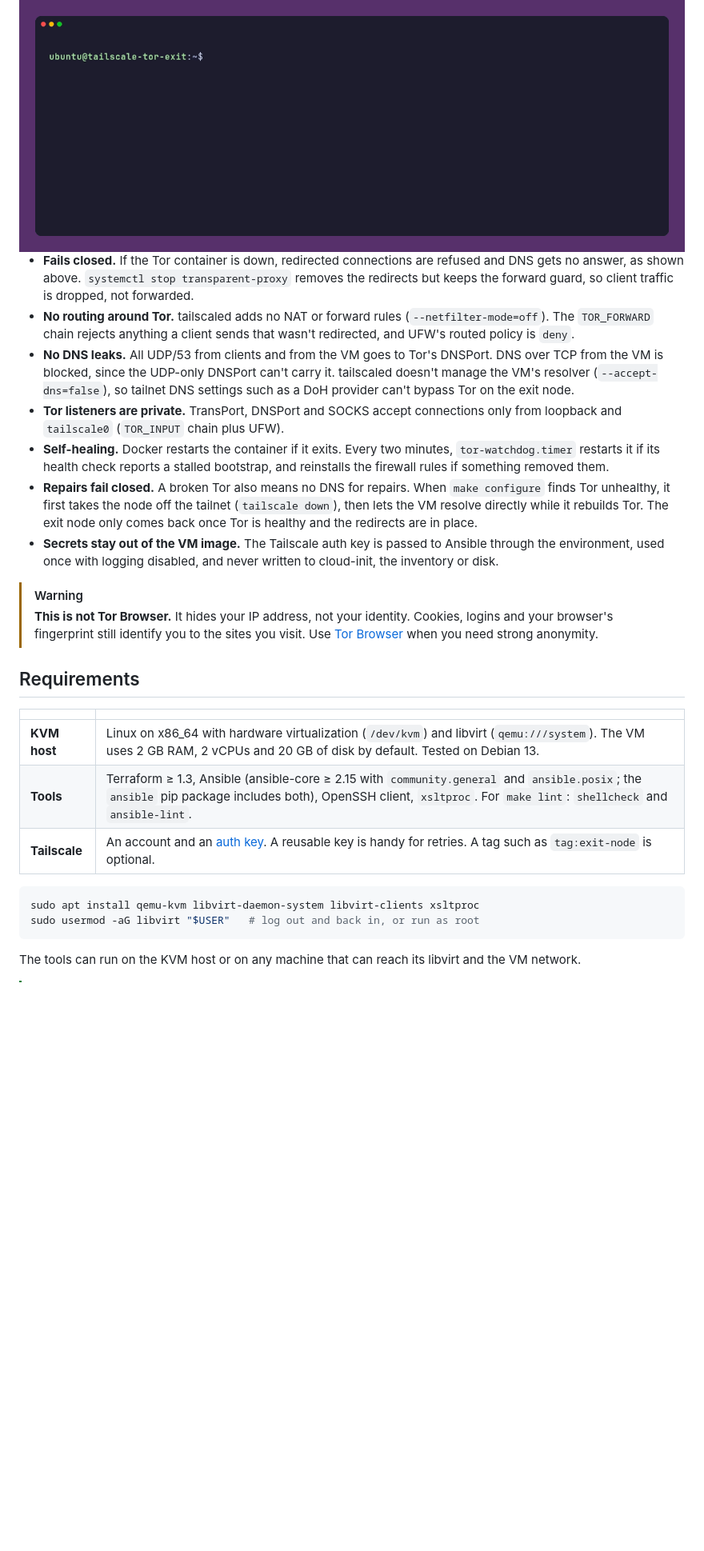
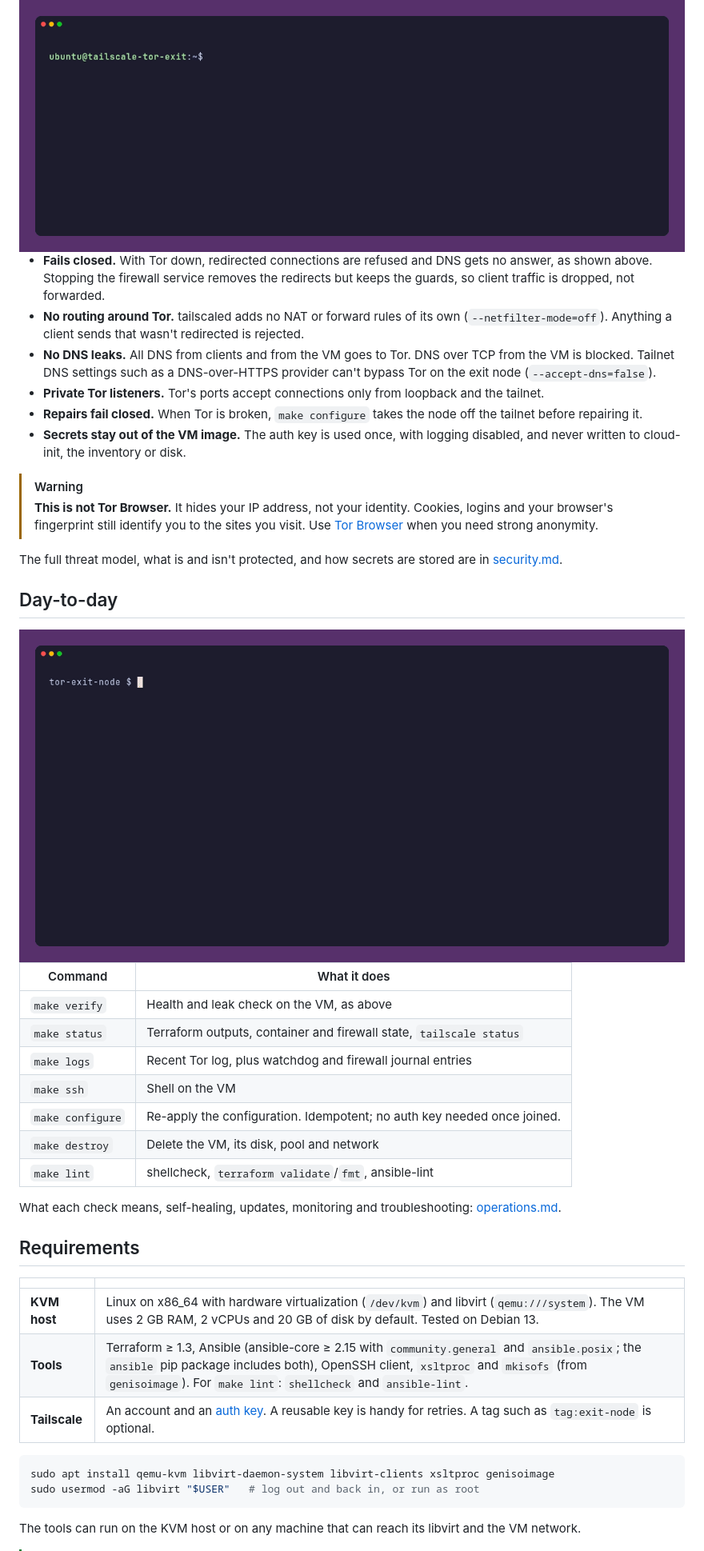
Before and after one commit to metharda/tor-exit-node, a Markdown page: README.md, the part around one of its changes. Shown at 80% size. GitHub-like rendering; blank space fills up the shorter version.

````diff
--- a/README.md
+++ b/README.md
@@ -93,27 +100,46 @@ flowchart LR
 <img src="docs/demo/fail-closed.gif" alt="On the exit node: a DNS query to an address with no DNS server is answered by Tor; after the Tor container is stopped, the same query fails with no servers reached instead of falling back to plain DNS" width="860">
 </div>
 
-- **Fails closed.** If the Tor container is down, redirected connections are refused and DNS gets no answer, as shown above. `systemctl stop transparent-proxy` removes the redirects but keeps the forward guard, so client traffic is dropped, not forwarded.
-- **No routing around Tor.** tailscaled adds no NAT or forward rules (`--netfilter-mode=off`). The `TOR_FORWARD` chain rejects anything a client sends that wasn't redirected, and UFW's routed policy is `deny`.
-- **No DNS leaks.** All UDP/53 from clients and from the VM goes to Tor's DNSPort. DNS over TCP from the VM is blocked, since the UDP-only DNSPort can't carry it. tailscaled doesn't manage the VM's resolver (`--accept-dns=false`), so tailnet DNS settings such as a DoH provider can't bypass Tor on the exit node.
-- **Tor listeners are private.** TransPort, DNSPort and SOCKS accept connections only from loopback and `tailscale0` (`TOR_INPUT` chain plus UFW).
-- **Self-healing.** Docker restarts the container if it exits. Every two minutes, `tor-watchdog.timer` restarts it if its health check reports a stalled bootstrap, and reinstalls the firewall rules if something removed them.
-- **Repairs fail closed.** A broken Tor also means no DNS for repairs. When `make configure` finds Tor unhealthy, it first takes the node off the tailnet (`tailscale down`), then lets the VM resolve directly while it rebuilds Tor. The exit node only comes back once Tor is healthy and the redirects are in place.
-- **Secrets stay out of the VM image.** The Tailscale auth key is passed to Ansible through the environment, used once with logging disabled, and never written to cloud-init, the inventory or disk.
+- **Fails closed.** With Tor down, redirected connections are refused and DNS gets no answer, as shown above. Stopping the firewall service removes the redirects but keeps the guards, so client traffic is dropped, not forwarded.
+- **No routing around Tor.** tailscaled adds no NAT or forward rules of its own (`--netfilter-mode=off`). Anything a client sends that wasn't redirected is rejected.
+- **No DNS leaks.** All DNS from clients and from the VM goes to Tor. DNS over TCP from the VM is blocked. Tailnet DNS settings such as a DNS-over-HTTPS provider can't bypass Tor on the exit node (`--accept-dns=false`).
+- **Private Tor listeners.** Tor's ports accept connections only from loopback and the tailnet.
+- **Repairs fail closed.** When Tor is broken, `make configure` takes the node off the tailnet before repairing it.
+- **Secrets stay out of the VM image.** The auth key is used once, with logging disabled, and never written to cloud-init, the inventory or disk.
 
 > [!WARNING]
 > **This is not Tor Browser.** It hides your IP address, not your identity. Cookies, logins and your browser's fingerprint still identify you to the sites you visit. Use [Tor Browser](https://www.torproject.org/download/) when you need strong anonymity.
+
+The full threat model, what is and isn't protected, and how secrets are stored are in [security.md](docs/security.md).
+
+## Day-to-day
+
+<div align="center">
+<img src="docs/demo/verify.gif" alt="make verify against the deployed exit node: Tor is bootstrapped, check.torproject.org confirms a Tor exit IP, every transparent-proxy and leak check passes, and Tailscale reports the node as an approved exit node" width="860">
+</div>
+
+| Command | What it does |
+| --- | --- |
+| `make verify` | Health and leak check on the VM, as above |
+| `make status` | Terraform outputs, container and firewall state, `tailscale status` |
+| `make logs` | Recent Tor log, plus watchdog and firewall journal entries |
+| `make ssh` | Shell on the VM |
+| `make configure` | Re-apply the configuration. Idempotent; no auth key needed once joined. |
+| `make destroy` | Delete the VM, its disk, pool and network |
+| `make lint` | shellcheck, `terraform validate`/`fmt`, ansible-lint |
+
+What each check means, self-healing, updates, monitoring and troubleshooting: [operations.md](docs/operations.md).
 
 ## Requirements
 
 | | |
 | --- | --- |
 | **KVM host** | Linux on x86_64 with hardware virtualization (`/dev/kvm`) and libvirt (`qemu:///system`). The VM uses 2 GB RAM, 2 vCPUs and 20 GB of disk by default. Tested on Debian 13. |
-| **Tools** | Terraform ≥ 1.3, Ansible (ansible-core ≥ 2.15 with `community.general` and `ansible.posix`; the `ansible` pip package includes both), OpenSSH client, `xsltproc`. For `make lint`: `shellcheck` and `ansible-lint`. |
+| **Tools** | Terraform ≥ 1.3, Ansible (ansible-core ≥ 2.15 with `community.general` and `ansible.posix`; the `ansible` pip package includes both), OpenSSH client, `xsltproc` and `mkisofs` (from `genisoimage`). For `make lint`: `shellcheck` and `ansible-lint`. |
 | **Tailscale** | An account and an [auth key](https://login.tailscale.com/admin/settings/keys). A reusable key is handy for retries. A tag such as `tag:exit-node` is optional. |
 
 ```bash
-sudo apt install qemu-kvm libvirt-daemon-system libvirt-clients xsltproc
+sudo apt install qemu-kvm libvirt-daemon-system libvirt-clients xsltproc genisoimage
 sudo usermod -aG libvirt "$USER"   # log out and back in, or run as root
 ```
 
````
Also changed, not shown: other parts of README.md (+24 -110 lines), docs/architecture.md (added, +125 -0 lines), docs/development.md (added, +67 -0 lines), docs/operations.md (added, +140 -0 lines), docs/security.md (added, +56 -0 lines), docs/demo/client.gif (added), 3 other files.
